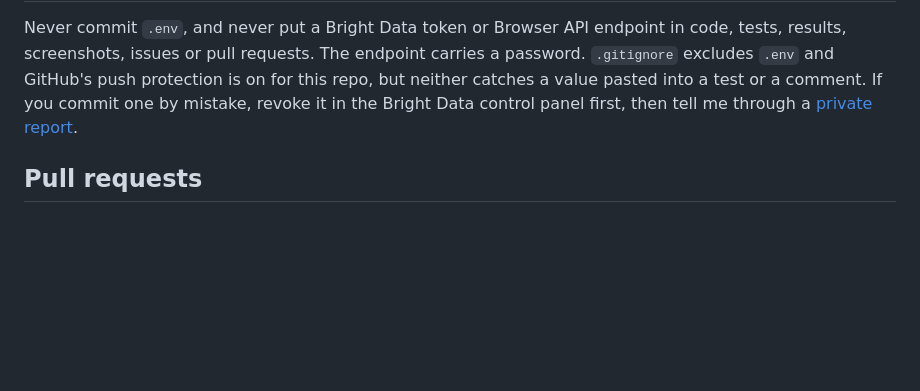
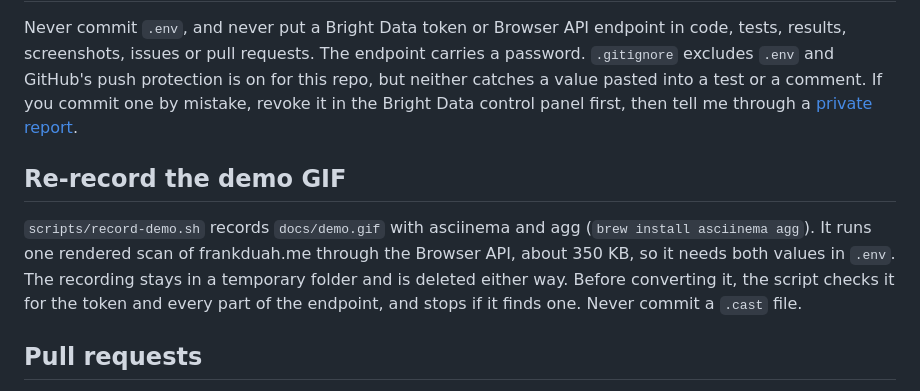
Before and after one commit to devfrankduah/loupe, a Markdown page: CONTRIBUTING.md, the part around the change. Drawn GitHub-style; blank space fills up the shorter version.

```diff
--- a/CONTRIBUTING.md
+++ b/CONTRIBUTING.md
@@ -53,6 +53,10 @@ Pages change, so the smallest HTML that reproduces it helps a lot.
 
 Never commit `.env`, and never put a Bright Data token or Browser API endpoint in code, tests, results, screenshots, issues or pull requests. The endpoint carries a password. `.gitignore` excludes `.env` and GitHub's push protection is on for this repo, but neither catches a value pasted into a test or a comment. If you commit one by mistake, revoke it in the Bright Data control panel first, then tell me through a [private report](https://github.com/devfrankduah/loupe/security/advisories/new).
 
+## Re-record the demo GIF
+
+`scripts/record-demo.sh` records `docs/demo.gif` with asciinema and agg (`brew install asciinema agg`). It runs one rendered scan of frankduah.me through the Browser API, about 350 KB, so it needs both values in `.env`. The recording stays in a temporary folder and is deleted either way. Before converting it, the script checks it for the token and every part of the endpoint, and stops if it finds one. Never commit a `.cast` file.
+
 ## Pull requests
 
 Keep each pull request to one change, and fill in the checklist in the template. Files in `results/` come from real runs: add new ones as new dated files, run with `--quote-chars 80`, and don't edit existing ones by hand or commit the fetched pages themselves.
```
Also changed, not shown: CHANGELOG.md (+1 -0 lines), README.md (+2 -0 lines), docs/demo.gif (added), 3 other files.
